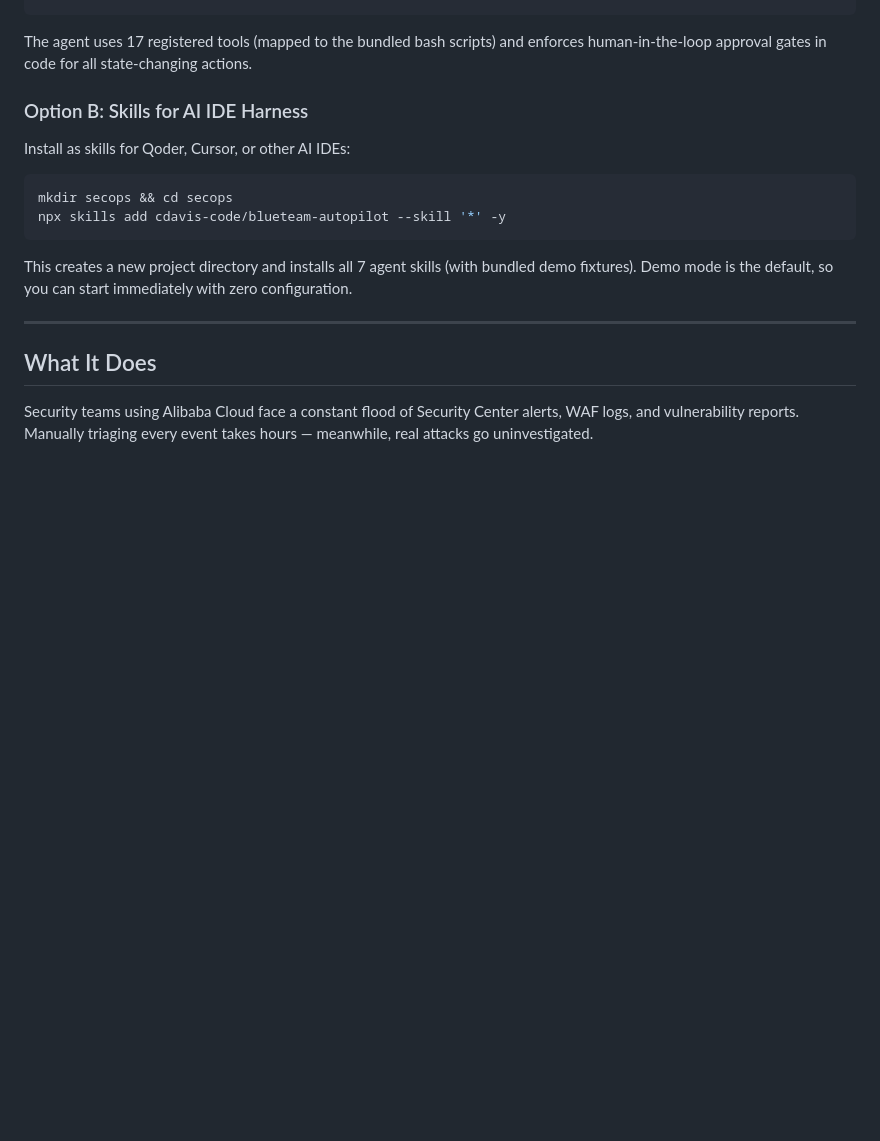
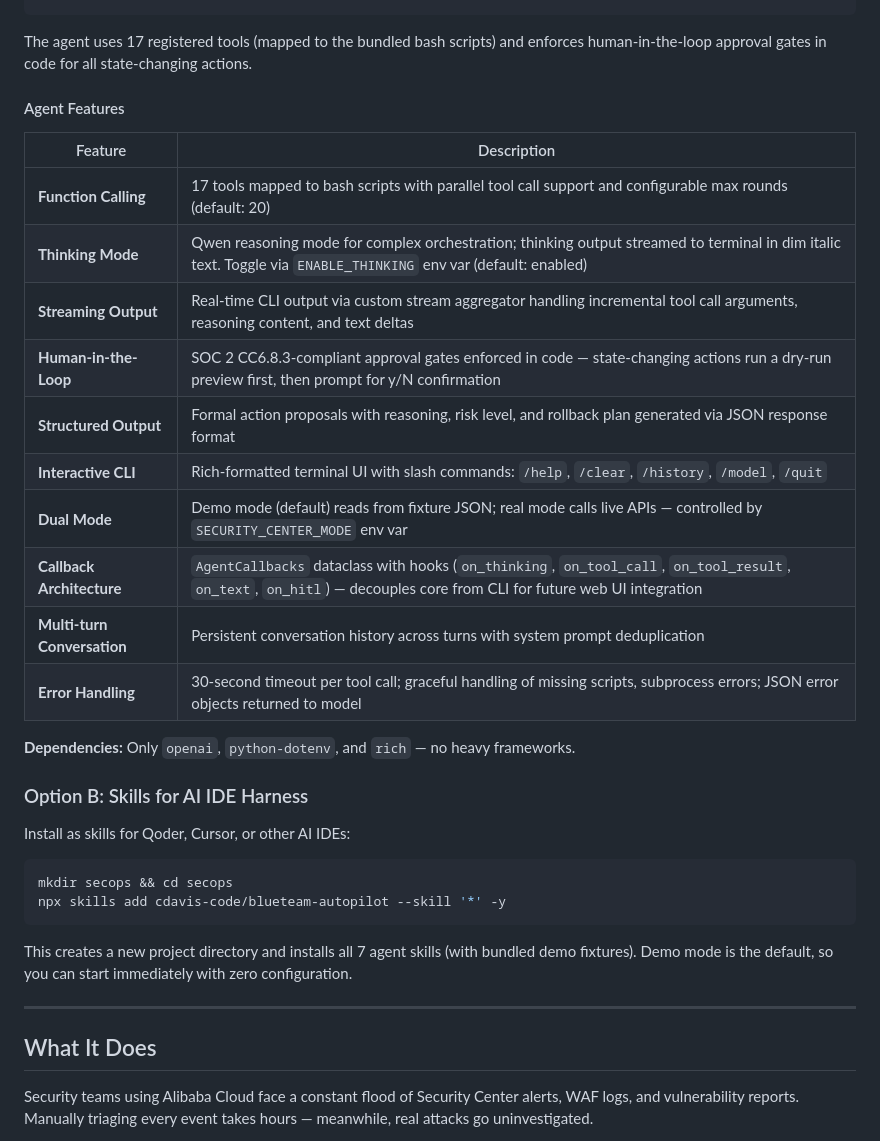
Before and after one commit to cdavis-code/blueteam-autopilot, a Markdown page: README.md, the part around the change. GitHub-like rendering; blank space fills up the shorter version.

Commit message:
docs: expand agent feature documentation in README

````diff
--- a/README.md
+++ b/README.md
@@ -42,6 +42,23 @@ python -m agent
 ```
 
 The agent uses 17 registered tools (mapped to the bundled bash scripts) and enforces human-in-the-loop approval gates in code for all state-changing actions.
+
+#### Agent Features
+
+| Feature | Description |
+|---------|-------------|
+| **Function Calling** | 17 tools mapped to bash scripts with parallel tool call support and configurable max rounds (default: 20) |
+| **Thinking Mode** | Qwen reasoning mode for complex orchestration; thinking output streamed to terminal in dim italic text. Toggle via `ENABLE_THINKING` env var (default: enabled) |
+| **Streaming Output** | Real-time CLI output via custom stream aggregator handling incremental tool call arguments, reasoning content, and text deltas |
+| **Human-in-the-Loop** | SOC 2 CC6.8.3-compliant approval gates enforced in code — state-changing actions run a dry-run preview first, then prompt for y/N confirmation |
+| **Structured Output** | Formal action proposals with reasoning, risk level, and rollback plan generated via JSON response format |
+| **Interactive CLI** | Rich-formatted terminal UI with slash commands: `/help`, `/clear`, `/history`, `/model`, `/quit` |
+| **Dual Mode** | Demo mode (default) reads from fixture JSON; real mode calls live APIs — controlled by `SECURITY_CENTER_MODE` env var |
+| **Callback Architecture** | `AgentCallbacks` dataclass with hooks (`on_thinking`, `on_tool_call`, `on_tool_result`, `on_text`, `on_hitl`) — decouples core from CLI for future web UI integration |
+| **Multi-turn Conversation** | Persistent conversation history across turns with system prompt deduplication |
+| **Error Handling** | 30-second timeout per tool call; graceful handling of missing scripts, subprocess errors; JSON error objects returned to model |
+
+**Dependencies:** Only `openai`, `python-dotenv`, and `rich` — no heavy frameworks.
 
 ### Option B: Skills for AI IDE Harness
 
````
